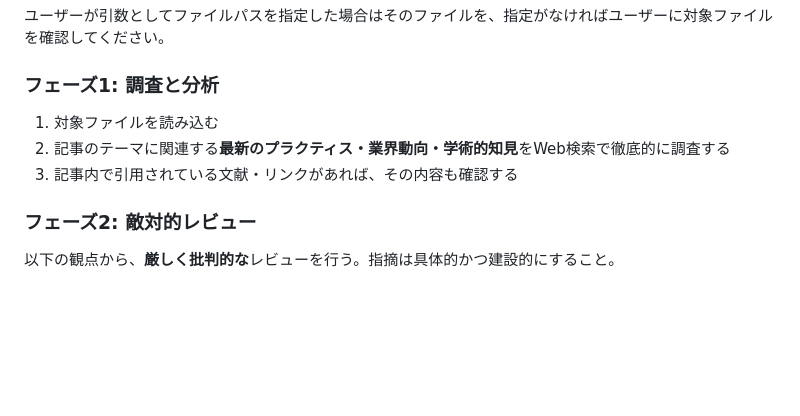
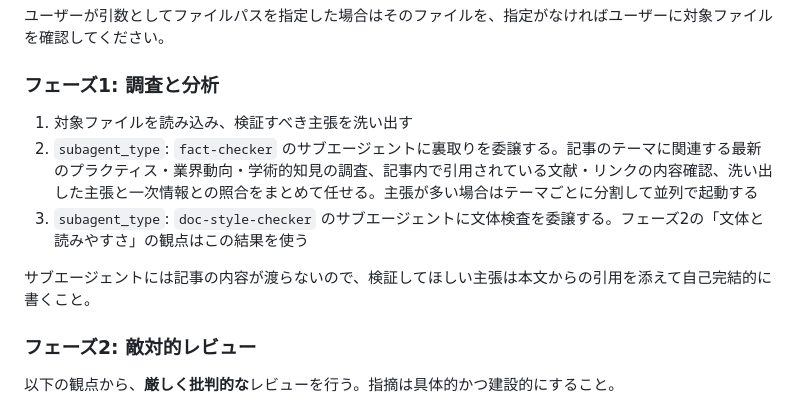
Before and after one commit to iwasa-kosui/dotfiles, a Markdown page: dot_claude/commands/adversarial-review.md, the part around the change. Rendered like a GitHub page; blank space fills up the shorter version.

Commit message:
feat(claude): adversarial-reviewの裏取りと文体検査をサブエージェントに委譲
allowed-tools に Agent を含めていたが本文で一度も起動しておらず、
Web検索・文献確認・文体チェックをすべて司令塔が自分でやっていた。
記事のテーマ調査は取得するページ数が読めず、文体検査は毎回同じ grep を
回すだけなので、どちらも司令塔の文脈に置く必要がない。

fact-checker に裏取り、doc-style-checker に文体検査を委譲する。
サブエージェントには記事本文が渡らないため、検証対象の主張は引用付きで
自己完結的に書くことを明記した。

Co-Authored-By: Claude Opus 5 (1M context) <noreply@anthropic.com>

```diff
--- a/dot_claude/commands/adversarial-review.md
+++ b/dot_claude/commands/adversarial-review.md
@@ -13,9 +13,11 @@ You MUST use Japanese.
 
 ### フェーズ1: 調査と分析
 
-1. 対象ファイルを読み込む
-2. 記事のテーマに関連する**最新のプラクティス・業界動向・学術的知見**をWeb検索で徹底的に調査する
-3. 記事内で引用されている文献・リンクがあれば、その内容も確認する
+1. 対象ファイルを読み込み、検証すべき主張を洗い出す
+2. `subagent_type`: `fact-checker` のサブエージェントに裏取りを委譲する。記事のテーマに関連する最新のプラクティス・業界動向・学術的知見の調査、記事内で引用されている文献・リンクの内容確認、洗い出した主張と一次情報との照合をまとめて任せる。主張が多い場合はテーマごとに分割して並列で起動する
+3. `subagent_type`: `doc-style-checker` のサブエージェントに文体検査を委譲する。フェーズ2の「文体と読みやすさ」の観点はこの結果を使う
+
+サブエージェントには記事の内容が渡らないので、検証してほしい主張は本文からの引用を添えて自己完結的に書くこと。
 
 ### フェーズ2: 敵対的レビュー
 
```
